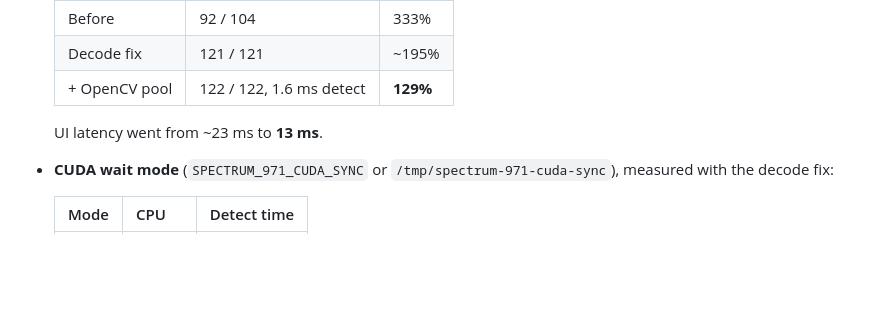
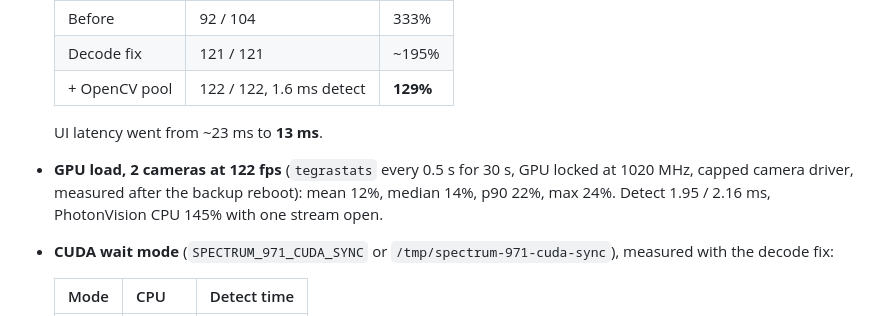
Before and after one commit to Project516/SpectrumJetson, a Markdown page: docs/TECHNICAL.md, the part around the change. Drawn GitHub-style; blank space fills up the shorter version.

```diff
--- a/docs/TECHNICAL.md
+++ b/docs/TECHNICAL.md
@@ -399,6 +399,7 @@ Full write-up in [VISION-RESEARCH.md](VISION-RESEARCH.md).
   | + OpenCV pool | 122 / 122, 1.6 ms detect | **129%** |
 
   UI latency went from ~23 ms to **13 ms**.
+- **GPU load, 2 cameras at 122 fps** (`tegrastats` every 0.5 s for 30 s, GPU locked at 1020 MHz, capped camera driver, measured after the backup reboot): mean 12%, median 14%, p90 22%, max 24%. Detect 1.95 / 2.16 ms, PhotonVision CPU 145% with one stream open.
 - **CUDA wait mode** (`SPECTRUM_971_CUDA_SYNC` or `/tmp/spectrum-971-cuda-sync`), measured with the decode fix:
 
   | Mode | CPU | Detect time |
```
Also changed, not shown: README.md (+4 -2 lines).
